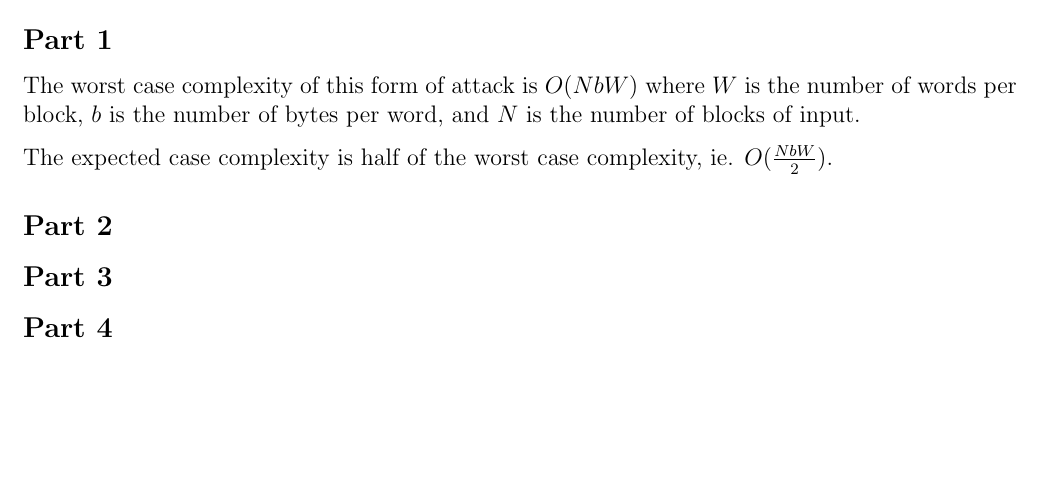
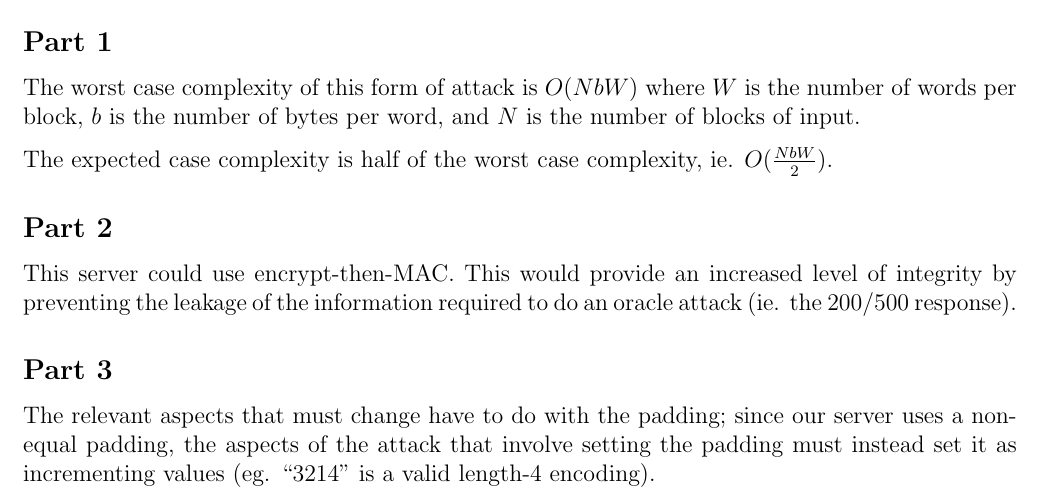
Before and after one commit to larryyang321/school, a LaTeX problem sheet (assignments/cs458/a3/a3.tex): part of page 3 of 4, cut so that both start at the same text, the shorter picture padded with empty space. Compiled offline with pdfLaTeX; a LaTeX package or settings file that is missing is left out.

Commit message:
finish cs458 a3, other than encrypt

```diff
--- a/assignments/cs458/a3/a3.tex
+++ b/assignments/cs458/a3/a3.tex
@@ -104,12 +104,9 @@ The worst case complexity of this form of attack is $O(NbW)$ where $W$ is the nu
 The expected case complexity is half of the worst case complexity, ie. $O(\frac{NbW}{2})$.
 
 \subsection*{Part 2}
-% TODO: MAC first or something?
+This server could use encrypt-then-MAC. This would provide an increased level of integrity by preventing the leakage of the information required to do an oracle attack (ie. the 200/500 response).
 
 \subsection*{Part 3}
-% TODO
-
-\subsection*{Part 4}
-% TODO
+The relevant aspects that must change have to do with the padding; since our server uses a non-equal padding, the aspects of the attack that involve setting the padding must instead set it as incrementing values (eg. ``3214'' is a valid length-4 encoding).
 
 \end{document}
```
Also changed, not shown: assignments/cs458/a3/Makefile, 3 other files.
